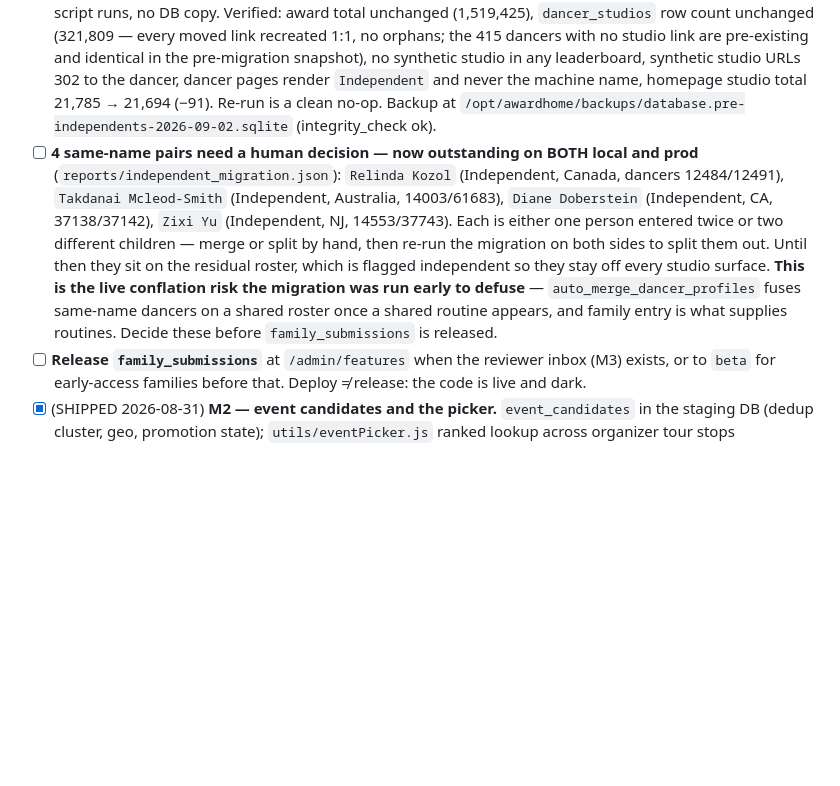
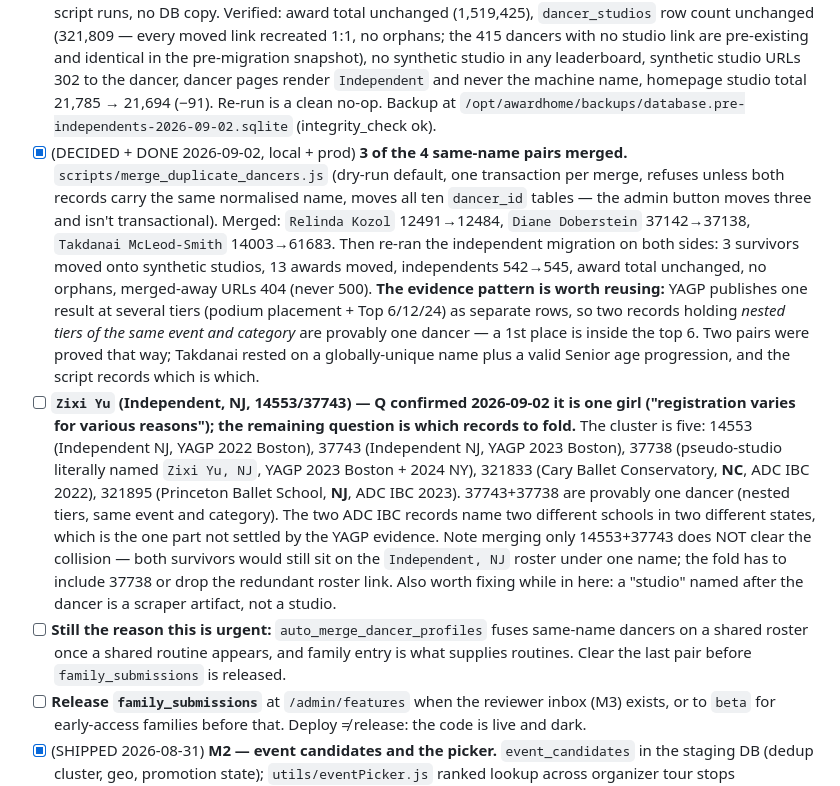
Before and after one commit to qmagix/awardhome0, a Markdown page: TODOS_and_DONE.md, the part around the change. Drawn GitHub-style; blank space fills up the shorter version.

```diff
--- a/TODOS_and_DONE.md
+++ b/TODOS_and_DONE.md
@@ -15,7 +15,9 @@
 ### Mobile app plan (`docs/mobile_app_development_plan.md`)
 - [x] (SHIPPED 2026-08-31) **M1 — submission staging, web-first.** Separate `submissions.sqlite` staging file (`SUBMISSIONS_DB_PATH`), `award_submissions` / `award_submission_dancers` / `award_submission_evidence` / household action ledger, `award_provenance` in the canonical DB, `utils/submissions.js` (derive studio from affiliation, require group size, server-side normalisation, idempotency on `(user_id, client_submission_id)`, per-household daily limits), web form at `/manage/dancer/:id/submissions` behind the `family_submissions` flag, and the independent-dancer migration. Smoke covers submit → pending-visible → idempotent-retry → not-public. See features.md.
 - [x] (DONE ON PROD 2026-09-02) **Independent migration run on prod.** Dry run matched local exactly, then `--apply`: 451 dancers migrated, 451 synthetic studios created, 918 awards moved, 91 residual rosters flagged, 4 same-name pairs deliberately left. Prod and local now both read 542 independents — parity by identical script runs, no DB copy. Verified: award total unchanged (1,519,425), `dancer_studios` row count unchanged (321,809 — every moved link recreated 1:1, no orphans; the 415 dancers with no studio link are pre-existing and identical in the pre-migration snapshot), no synthetic studio in any leaderboard, synthetic studio URLs 302 to the dancer, dancer pages render `Independent` and never the machine name, homepage studio total 21,785 → 21,694 (−91). Re-run is a clean no-op. Backup at `/opt/awardhome/backups/database.pre-independents-2026-09-02.sqlite` (integrity_check ok).
-- [ ] **4 same-name pairs need a human decision — now outstanding on BOTH local and prod** (`reports/independent_migration.json`): `Relinda Kozol` (Independent, Canada, dancers 12484/12491), `Takdanai Mcleod-Smith` (Independent, Australia, 14003/61683), `Diane Doberstein` (Independent, CA, 37138/37142), `Zixi Yu` (Independent, NJ, 14553/37743). Each is either one person entered twice or two different children — merge or split by hand, then re-run the migration on both sides to split them out. Until then they sit on the residual roster, which is flagged independent so they stay off every studio surface. **This is the live conflation risk the migration was run early to defuse** — `auto_merge_dancer_profiles` fuses same-name dancers on a shared roster once a shared routine appears, and family entry is what supplies routines. Decide these before `family_submissions` is released.
+- [x] (DECIDED + DONE 2026-09-02, local + prod) **3 of the 4 same-name pairs merged.** `scripts/merge_duplicate_dancers.js` (dry-run default, one transaction per merge, refuses unless both records carry the same normalised name, moves all ten `dancer_id` tables — the admin button moves three and isn't transactional). Merged: `Relinda Kozol` 12491→12484, `Diane Doberstein` 37142→37138, `Takdanai McLeod-Smith` 14003→61683. Then re-ran the independent migration on both sides: 3 survivors moved onto synthetic studios, 13 awards moved, independents 542→545, award total unchanged, no orphans, merged-away URLs 404 (never 500). **The evidence pattern is worth reusing:** YAGP publishes one result at several tiers (podium placement + Top 6/12/24) as separate rows, so two records holding *nested tiers of the same event and category* are provably one dancer — a 1st place is inside the top 6. Two pairs were proved that way; Takdanai rested on a globally-unique name plus a valid Senior age progression, and the script records which is which.
+- [ ] **`Zixi Yu` (Independent, NJ, 14553/37743) — Q confirmed 2026-09-02 it is one girl ("registration varies for various reasons"); the remaining question is which records to fold.** The cluster is five: 14553 (Independent NJ, YAGP 2022 Boston), 37743 (Independent NJ, YAGP 2023 Boston), 37738 (pseudo-studio literally named `Zixi Yu, NJ`, YAGP 2023 Boston + 2024 NY), 321833 (Cary Ballet Conservatory, **NC**, ADC IBC 2022), 321895 (Princeton Ballet School, **NJ**, ADC IBC 2023). 37743+37738 are provably one dancer (nested tiers, same event and category). The two ADC IBC records name two different schools in two different states, which is the one part not settled by the YAGP evidence. Note merging only 14553+37743 does NOT clear the collision — both survivors would still sit on the `Independent, NJ` roster under one name; the fold has to include 37738 or drop the redundant roster link. Also worth fixing while in here: a "studio" named after the dancer is a scraper artifact, not a studio.
+- [ ] **Still the reason this is urgent:** `auto_merge_dancer_profiles` fuses same-name dancers on a shared roster once a shared routine appears, and family entry is what supplies routines. Clear the last pair before `family_submissions` is released.
 - [ ] **Release `family_submissions`** at `/admin/features` when the reviewer inbox (M3) exists, or to `beta` for early-access families before that. Deploy ≠ release: the code is live and dark.
 - [x] (SHIPPED 2026-08-31) **M2 — event candidates and the picker.** `event_candidates` in the staging DB (dedup cluster, geo, promotion state); `utils/eventPicker.js` ranked lookup across organizer tour stops (geocoded, one-tap), other families' candidates, and canonical events by name; server-side dedup-at-creation with a shared cluster when both families insist; `/admin/event-candidates` reviewer queue (superadmin — promotion authority is AwardHome's alone); `scripts/merge_event_candidates.js` auto-merging on unambiguous matches, wired into the end of every successful weekly import. Smoke covers one-tap pick, second-household visibility, dedup offer, cluster, no-canonical-event-written, promote (+ idempotent retry), and auto-merge. See features.md.
 - [ ] **Tune the candidate lifecycle constants against real traffic** — visibility 75mi/±14d, dedup 40mi/±3d, auto-merge score 0.75 (env-overridable: `CANDIDATE_VISIBILITY_MILES`, `CANDIDATE_VISIBILITY_DAYS`, `CANDIDATE_DEDUP_MILES`, `CANDIDATE_DEDUP_DAYS`, `CANDIDATE_AUTOMERGE_SCORE`). Picked on reasoning, not data; revisit once families are actually creating events.
```
Also changed, not shown: features.md (+32 -0 lines).
